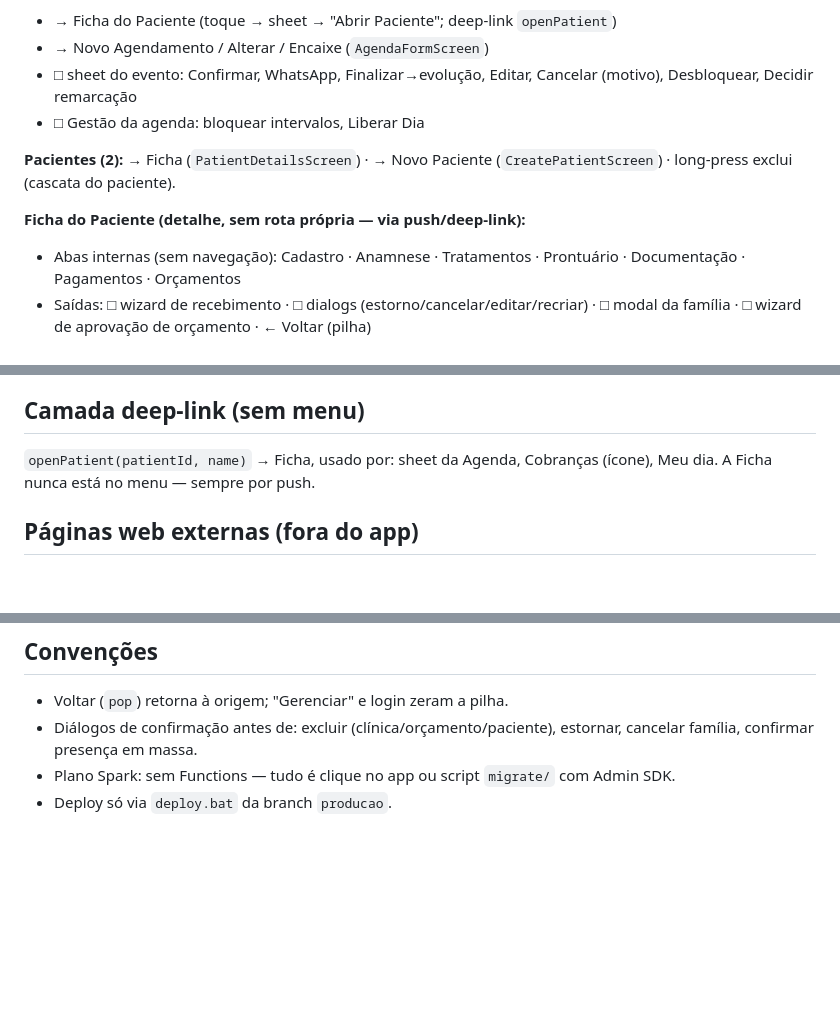
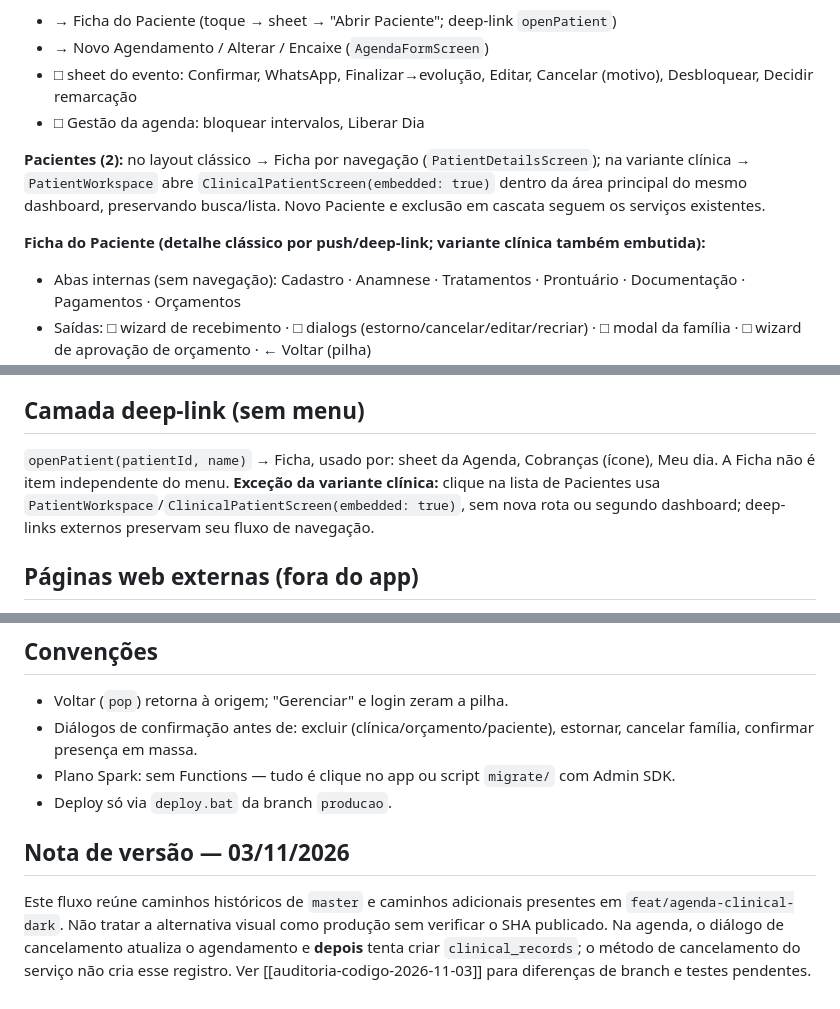
Before and after one commit to gabrielabrahaodev/NexoSaude, a Markdown page: obsidian/APP_FLOW.md, 3 parts joined by grey strips. Drawn GitHub-style; blank space fills up the shorter version.

Commit message:
docs(obsidian): reconciliar APP_FLOW.md com codigo em branch clinica

```diff
--- a/obsidian/APP_FLOW.md
+++ b/obsidian/APP_FLOW.md
@@ -49,9 +49,9 @@ KPI usa `onNavigate`: avisos → 7 (Cobranças), agenda → 1. Setup (`_onMenuSe
 - □ sheet do evento: Confirmar, WhatsApp, Finalizar→evolução, Editar, Cancelar (motivo), Desbloquear, Decidir remarcação
 - □ Gestão da agenda: bloquear intervalos, Liberar Dia
 
-**Pacientes (2):** → Ficha (`PatientDetailsScreen`) · → Novo Paciente (`CreatePatientScreen`) · long-press exclui (cascata do paciente).
+**Pacientes (2):** no layout clássico → Ficha por navegação (`PatientDetailsScreen`); na variante clínica → `PatientWorkspace` abre `ClinicalPatientScreen(embedded: true)` dentro da área principal do mesmo dashboard, preservando busca/lista. Novo Paciente e exclusão em cascata seguem os serviços existentes.
 
-**Ficha do Paciente (detalhe, sem rota própria — via push/deep-link):**
+**Ficha do Paciente (detalhe clássico por push/deep-link; variante clínica também embutida):**
 - Abas internas (sem navegação): Cadastro · Anamnese · Tratamentos · Prontuário · Documentação · Pagamentos · Orçamentos
 - Saídas: □ wizard de recebimento · □ dialogs (estorno/cancelar/editar/recriar) · □ modal da família · □ wizard de aprovação de orçamento · ← Voltar (pilha)
 
@@ -71,7 +71,7 @@ KPI usa `onNavigate`: avisos → 7 (Cobranças), agenda → 1. Setup (`_onMenuSe
 
 ## Camada deep-link (sem menu)
 
-`openPatient(patientId, name)` → Ficha, usado por: sheet da Agenda, Cobranças (ícone), Meu dia. A Ficha nunca está no menu — sempre por push.
+`openPatient(patientId, name)` → Ficha, usado por: sheet da Agenda, Cobranças (ícone), Meu dia. A Ficha não é item independente do menu. **Exceção da variante clínica:** clique na lista de Pacientes usa `PatientWorkspace`/`ClinicalPatientScreen(embedded: true)`, sem nova rota ou segundo dashboard; deep-links externos preservam seu fluxo de navegação.
 
 ## Páginas web externas (fora do app)
 
@@ -83,3 +83,7 @@ KPI usa `onNavigate`: avisos → 7 (Cobranças), agenda → 1. Setup (`_onMenuSe
 - Diálogos de confirmação antes de: excluir (clínica/orçamento/paciente), estornar, cancelar família, confirmar presença em massa.
 - Plano Spark: sem Functions — tudo é clique no app ou script `migrate/` com Admin SDK.
 - Deploy só via `deploy.bat` da branch `producao`.
+
+## Nota de versão — 03/11/2026
+
+Este fluxo reúne caminhos históricos de `master` e caminhos adicionais presentes em `feat/agenda-clinical-dark`. Não tratar a alternativa visual como produção sem verificar o SHA publicado. Na agenda, o diálogo de cancelamento atualiza o agendamento e **depois** tenta criar `clinical_records`; o método de cancelamento do serviço não cria esse registro. Ver [[auditoria-codigo-2026-11-03]] para diferenças de branch e testes pendentes.
```
